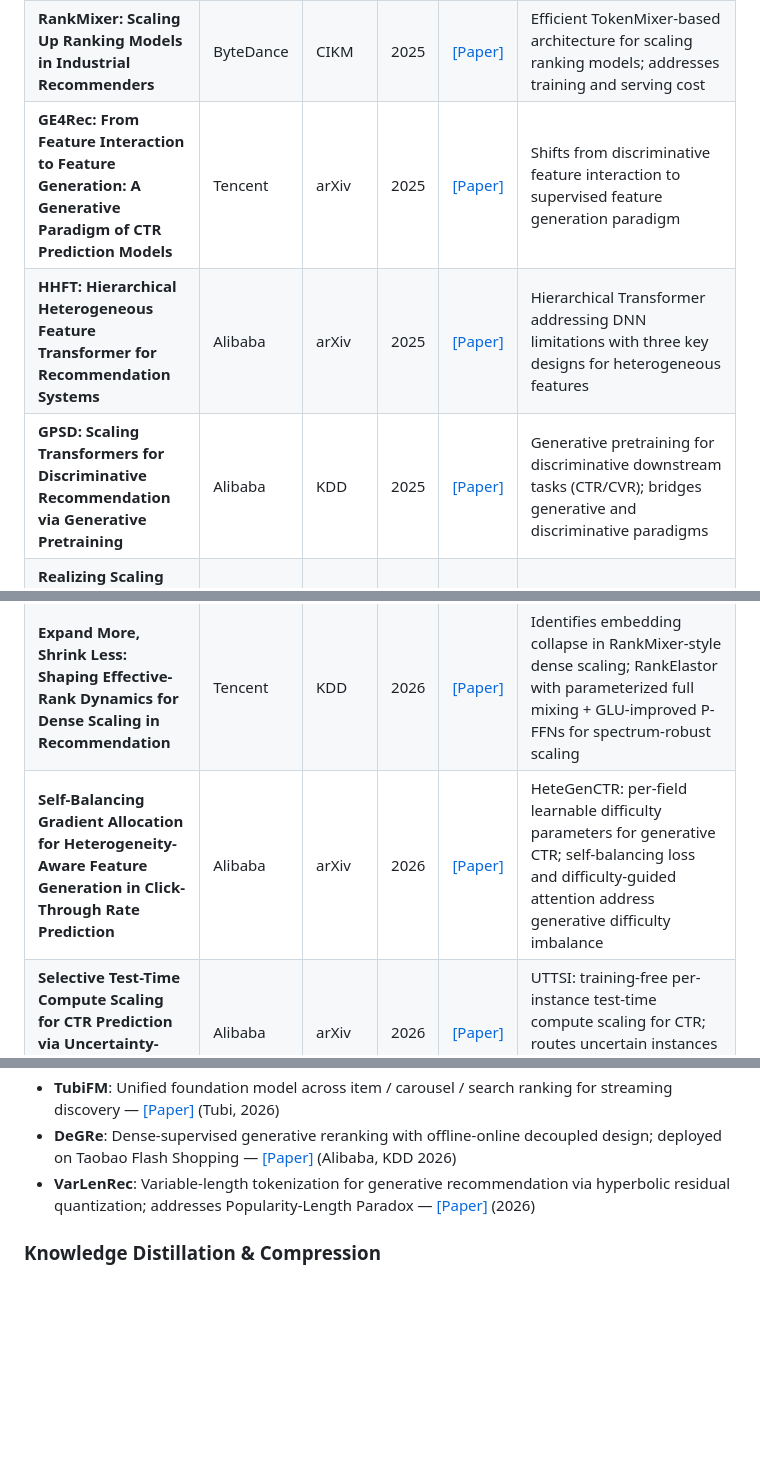
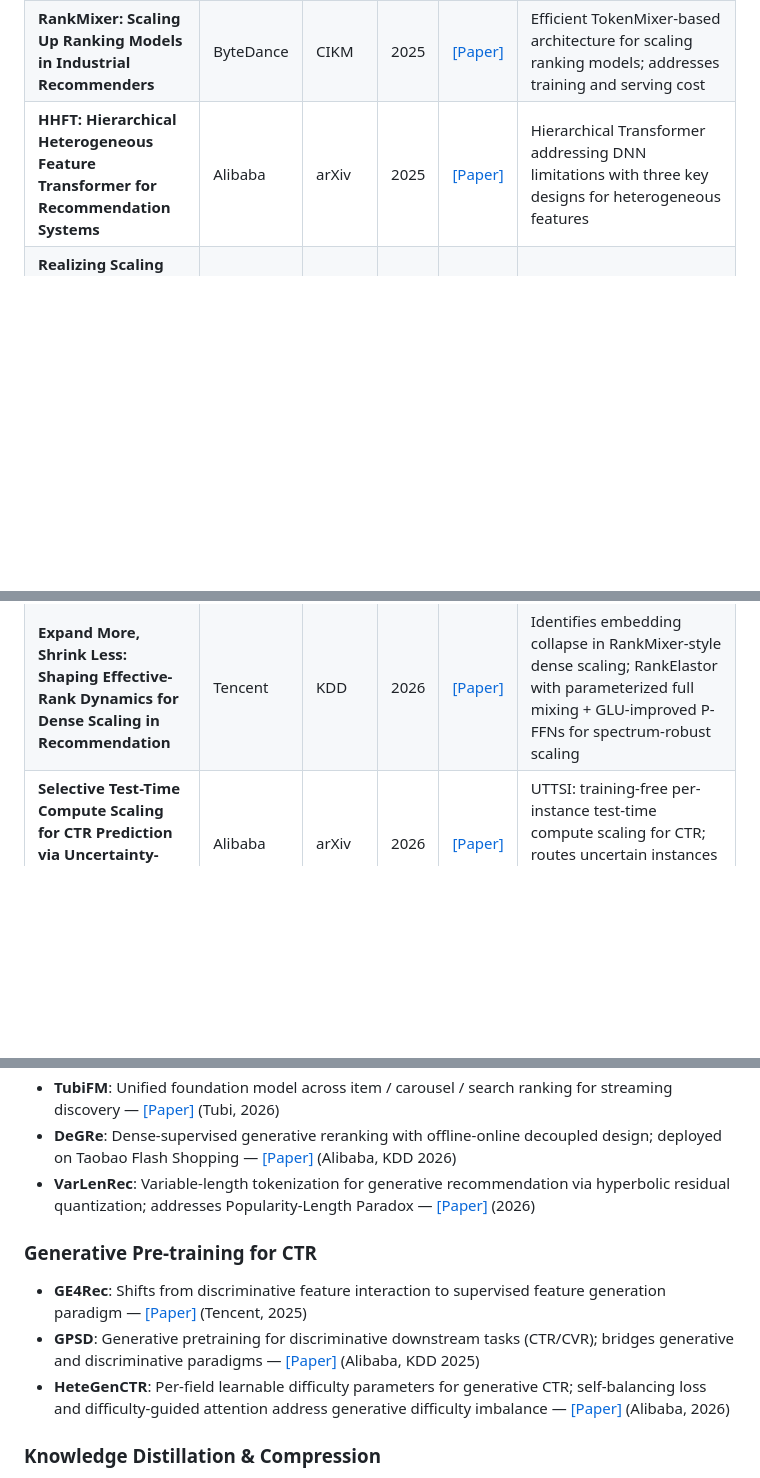
Before and after one commit to byby221b/Awesome-CTR-Scaling, a Markdown page: README.md, 3 parts joined by grey strips. Drawn GitHub-style; blank space fills up the shorter version.

Commit message:
Move GE4Rec, GPSD, HeteGenCTR to Related Work under new "Generative Pre-training for CTR" subsection

```diff
--- a/README.md
+++ b/README.md
@@ -31,9 +31,7 @@ This repository focuses on a rapidly emerging research direction: how to effecti
 | **SUAN: Exploring Scaling Laws of CTR Model for Online Performance Improvement** | Meituan | RecSys | 2025 | [[Paper]](https://arxiv.org/abs/2508.15326) | Systematically explores how CTR model scaling translates to online performance; practical methodology for scaling decisions |
 | **Climber: Toward Efficient Scaling Laws for Large Recommendation Models** | NetEase | WWW | 2025 | [[Paper]](https://arxiv.org/abs/2502.09888) | Multi-scale sequence extraction + dynamic temperature modulation; first publicly documented continuous online scaling |
 | **RankMixer: Scaling Up Ranking Models in Industrial Recommenders** | ByteDance | CIKM | 2025 | [[Paper]](https://arxiv.org/abs/2507.15551) | Efficient TokenMixer-based architecture for scaling ranking models; addresses training and serving cost |
-| **GE4Rec: From Feature Interaction to Feature Generation: A Generative Paradigm of CTR Prediction Models** | Tencent | arXiv | 2025 | [[Paper]](https://arxiv.org/abs/2512.14041) | Shifts from discriminative feature interaction to supervised feature generation paradigm |
 | **HHFT: Hierarchical Heterogeneous Feature Transformer for Recommendation Systems** | Alibaba | arXiv | 2025 | [[Paper]](https://arxiv.org/abs/2511.20235) | Hierarchical Transformer addressing DNN limitations with three key designs for heterogeneous features |
-| **GPSD: Scaling Transformers for Discriminative Recommendation via Generative Pretraining** | Alibaba | KDD | 2025 | [[Paper]](https://arxiv.org/abs/2506.03699) | Generative pretraining for discriminative downstream tasks (CTR/CVR); bridges generative and discriminative paradigms |
 | **Realizing Scaling Laws in Recommender Systems: A Foundation-Expert Paradigm for Hyperscale Model Deployment** | Meta | arXiv | 2025 | [[Paper]](https://arxiv.org/abs/2508.02929) | Foundation model + surface-specific experts; HyperCast infrastructure; first Foundation-Expert deployment at scale |
 | **MTmixAtt: Integrating Mixture-of-Experts with Multi-Mix Attention for Large-Scale Recommendation** | Meituan | arXiv | 2025 | [[Paper]](https://arxiv.org/abs/2510.15286) | MoE + multi-mix attention with AutoToken; scales to 1B params |
 | **OnePiece: Bringing Context Engineering and Reasoning to Industrial Cascade Ranking System** | Shopee | arXiv | 2025 | [[Paper]](https://arxiv.org/abs/2509.18091) | LLM-style context engineering + block-wise latent reasoning in cascade ranking |
@@ -61,7 +59,6 @@ This repository focuses on a rapidly emerging research direction: how to effecti
 | **RankUp: Towards High-Rank Representations for Large Scale Advertising Recommender Systems** | Tencent (Weixin) | arXiv | 2026 | [[Paper]](https://arxiv.org/abs/2604.17878) | Addresses representation collapse when scaling MetaFormer-based ranking models |
 | **LoopCTR: Unlocking the Loop Scaling Power for Click-Through Rate Prediction** | Alibaba | arXiv | 2026 | [[Paper]](https://arxiv.org/abs/2604.19550) | "Loop scaling" paradigm via recursive reuse of shared layers; decouples training-time compute from parameter count; train-multi-loop, infer-zero-loop strategy |
 | **Expand More, Shrink Less: Shaping Effective-Rank Dynamics for Dense Scaling in Recommendation** | Tencent | KDD | 2026 | [[Paper]](https://arxiv.org/abs/2605.23191) | Identifies embedding collapse in RankMixer-style dense scaling; RankElastor with parameterized full mixing + GLU-improved P-FFNs for spectrum-robust scaling |
-| **Self-Balancing Gradient Allocation for Heterogeneity-Aware Feature Generation in Click-Through Rate Prediction** | Alibaba | arXiv | 2026 | [[Paper]](https://arxiv.org/abs/2605.24986) | HeteGenCTR: per-field learnable difficulty parameters for generative CTR; self-balancing loss and difficulty-guided attention address generative difficulty imbalance |
 | **Selective Test-Time Compute Scaling for CTR Prediction via Uncertainty-Triggered Feature Path Exploration** | Alibaba | arXiv | 2026 | [[Paper]](https://arxiv.org/abs/2605.24989) | UTTSI: training-free per-instance test-time compute scaling for CTR; routes uncertain instances through stochastic feature-path explorations |
 | **On the Practice of Scaling Search Conversion Rate Prediction** | Coupang | arXiv | 2026 | [[Paper]](https://arxiv.org/abs/2605.29232) | **Search CVR** scaling: empirical study across backbone compute / embedding size / training data (independent and additive); warmstart training + decoupled graph execution + dynamic batching for low-latency GPU serving |
 
@@ -92,6 +89,12 @@ Additional papers relevant to the CTR scaling landscape, grouped by sub-topic.
 - **TubiFM**: Unified foundation model across item / carousel / search ranking for streaming discovery — [[Paper]](https://arxiv.org/abs/2605.23702) (Tubi, 2026)
 - **DeGRe**: Dense-supervised generative reranking with offline-online decoupled design; deployed on Taobao Flash Shopping — [[Paper]](https://arxiv.org/abs/2605.25749) (Alibaba, KDD 2026)
 - **VarLenRec**: Variable-length tokenization for generative recommendation via hyperbolic residual quantization; addresses Popularity-Length Paradox — [[Paper]](https://arxiv.org/abs/2605.17779) (2026)
+
+### Generative Pre-training for CTR
+
+- **GE4Rec**: Shifts from discriminative feature interaction to supervised feature generation paradigm — [[Paper]](https://arxiv.org/abs/2512.14041) (Tencent, 2025)
+- **GPSD**: Generative pretraining for discriminative downstream tasks (CTR/CVR); bridges generative and discriminative paradigms — [[Paper]](https://arxiv.org/abs/2506.03699) (Alibaba, KDD 2025)
+- **HeteGenCTR**: Per-field learnable difficulty parameters for generative CTR; self-balancing loss and difficulty-guided attention address generative difficulty imbalance — [[Paper]](https://arxiv.org/abs/2605.24986) (Alibaba, 2026)
 
 ### Knowledge Distillation & Compression
 
```
